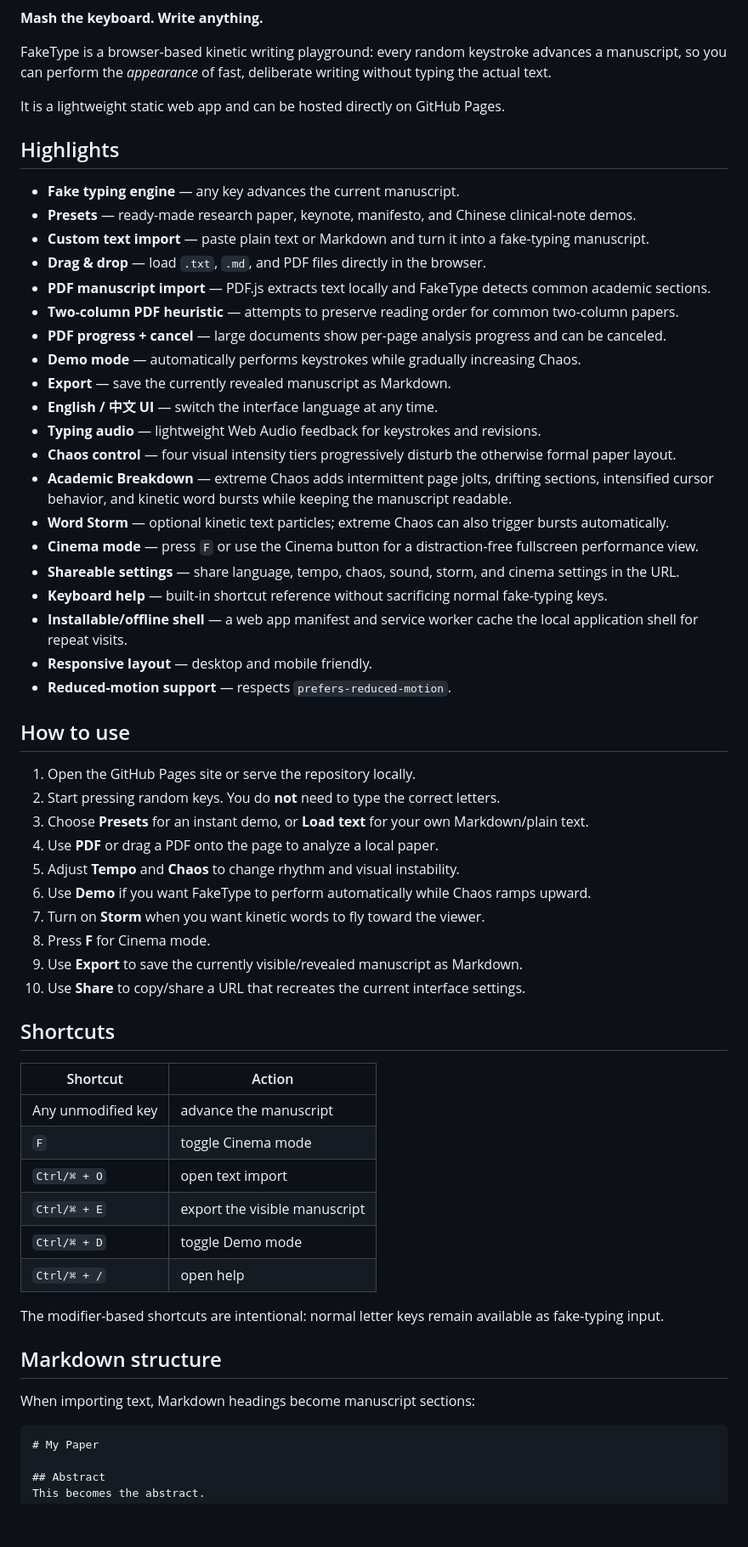
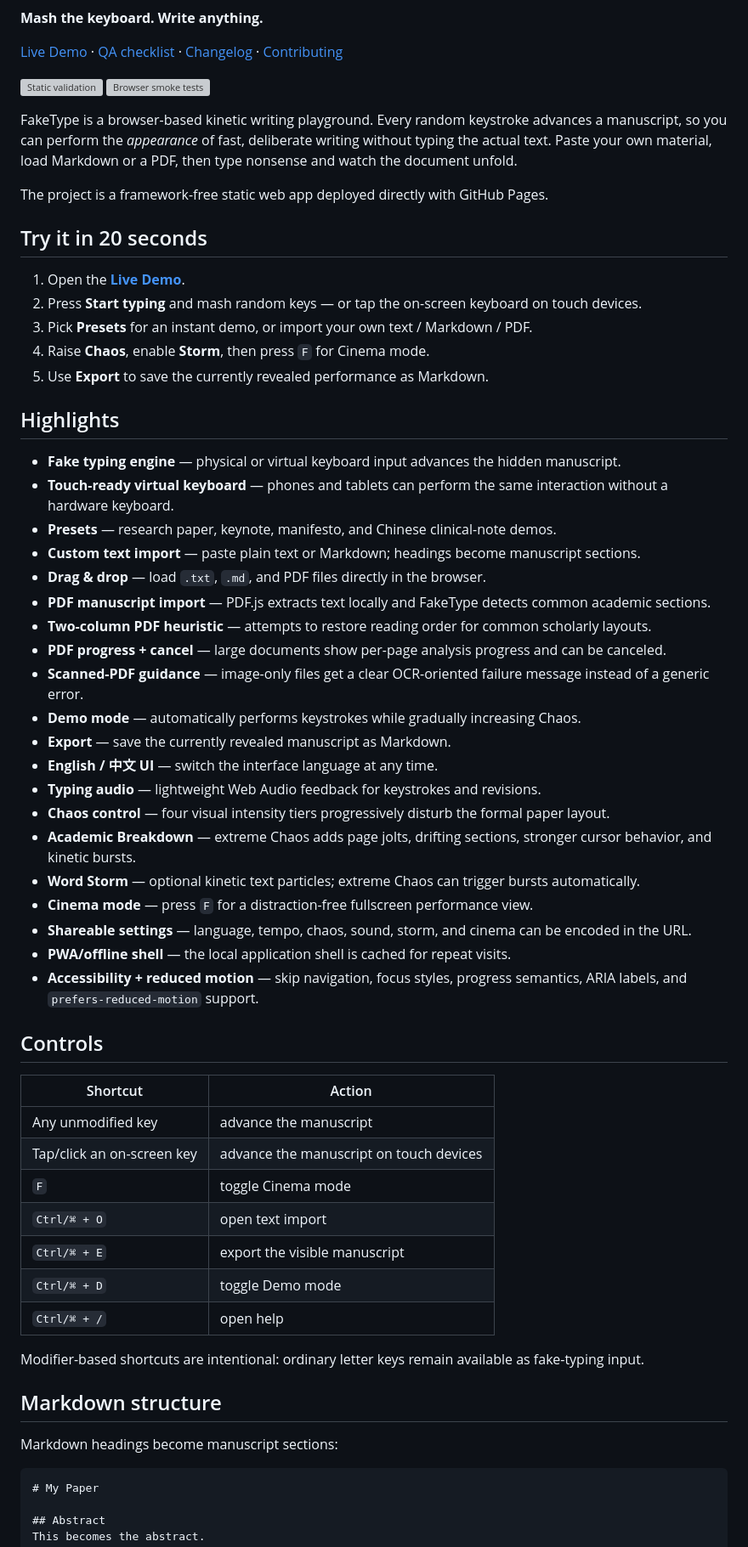
Before and after one commit to CochraneK/fake_type, a Markdown page: README.md, the part around one of its changes. Shown at 85% size. Rendered like a GitHub page; blank space fills up the shorter version; grey boxes are pictures that could not be loaded.

Commit message:
docs: turn README into release-ready project homepage

````diff
--- a/README.md
+++ b/README.md
@@ -2,62 +4,63 @@
 
 **Mash the keyboard. Write anything.**
 
-FakeType is a browser-based kinetic writing playground: every random keystroke advances a manuscript, so you can perform the *appearance* of fast, deliberate writing without typing the actual text.
+[Live Demo](https://cochranek.github.io/fake_type/) · [QA checklist](QA.md) · [Changelog](CHANGELOG.md) · [Contributing](CONTRIBUTING.md)
 
-It is a lightweight static web app and can be hosted directly on GitHub Pages.
+![Static validation](https://github.com/CochraneK/fake_type/actions/workflows/validate.yml/badge.svg)
+![Browser smoke tests](https://github.com/CochraneK/fake_type/actions/workflows/e2e.yml/badge.svg)
+
+FakeType is a browser-based kinetic writing playground. Every random keystroke advances a manuscript, so you can perform the *appearance* of fast, deliberate writing without typing the actual text. Paste your own material, load Markdown or a PDF, then type nonsense and watch the document unfold.
+
+The project is a framework-free static web app deployed directly with GitHub Pages.
+
+## Try it in 20 seconds
+
+1. Open the **[Live Demo](https://cochranek.github.io/fake_type/)**.
+2. Press **Start typing** and mash random keys — or tap the on-screen keyboard on touch devices.
+3. Pick **Presets** for an instant demo, or import your own text / Markdown / PDF.
+4. Raise **Chaos**, enable **Storm**, then press `F` for Cinema mode.
+5. Use **Export** to save the currently revealed performance as Markdown.
 
 ## Highlights
 
-- **Fake typing engine** — any key advances the current manuscript.
-- **Presets** — ready-made research paper, keynote, manifesto, and Chinese clinical-note demos.
-- **Custom text import** — paste plain text or Markdown and turn it into a fake-typing manuscript.
+- **Fake typing engine** — physical or virtual keyboard input advances the hidden manuscript.
+- **Touch-ready virtual keyboard** — phones and tablets can perform the same interaction without a hardware keyboard.
+- **Presets** — research paper, keynote, manifesto, and Chinese clinical-note demos.
+- **Custom text import** — paste plain text or Markdown; headings become manuscript sections.
 - **Drag & drop** — load `.txt`, `.md`, and PDF files directly in the browser.
 - **PDF manuscript import** — PDF.js extracts text locally and FakeType detects common academic sections.
-- **Two-column PDF heuristic** — attempts to preserve reading order for common two-column papers.
+- **Two-column PDF heuristic** — attempts to restore reading order for common scholarly layouts.
 - **PDF progress + cancel** — large documents show per-page analysis progress and can be canceled.
+- **Scanned-PDF guidance** — image-only files get a clear OCR-oriented failure message instead of a generic error.
 - **Demo mode** — automatically performs keystrokes while gradually increasing Chaos.
 - **Export** — save the currently revealed manuscript as Markdown.
 - **English / 中文 UI** — switch the interface language at any time.
 - **Typing audio** — lightweight Web Audio feedback for keystrokes and revisions.
-- **Chaos control** — four visual intensity tiers progressively disturb the otherwise formal paper layout.
-- **Academic Breakdown** — extreme Chaos adds intermittent page jolts, drifting sections, intensified cursor behavior, and kinetic word bursts while keeping the manuscript readable.
-- **Word Storm** — optional kinetic text particles; extreme Chaos can also trigger bursts automatically.
-- **Cinema mode** — press `F` or use the Cinema button for a distraction-free fullscreen performance view.
-- **Shareable settings** — share language, tempo, chaos, sound, storm, and cinema settings in the URL.
-- **Keyboard help** — built-in shortcut reference without sacrificing normal fake-typing keys.
-- **Installable/offline shell** — a web app manifest and service worker cache the local application shell for repeat visits.
-- **Responsive layout** — desktop and mobile friendly.
-- **Reduced-motion support** — respects `prefers-reduced-motion`.
+- **Chaos control** — four visual intensity tiers progressively disturb the formal paper layout.
+- **Academic Breakdown** — extreme Chaos adds page jolts, drifting sections, stronger cursor behavior, and kinetic bursts.
+- **Word Storm** — optional kinetic text particles; extreme Chaos can trigger bursts automatically.
+- **Cinema mode** — press `F` for a distraction-free fullscreen performance view.
+- **Shareable settings** — language, tempo, chaos, sound, storm, and cinema can be encoded in the URL.
+- **PWA/offline shell** — the local application shell is cached for repeat visits.
+- **Accessibility + reduced motion** — skip navigation, focus styles, progress semantics, ARIA labels, and `prefers-reduced-motion` support.
 
-## How to use
-
-1. Open the GitHub Pages site or serve the repository locally.
-2. Start pressing random keys. You do **not** need to type the correct letters.
-3. Choose **Presets** for an instant demo, or **Load text** for your own Markdown/plain text.
-4. Use **PDF** or drag a PDF onto the page to analyze a local paper.
-5. Adjust **Tempo** and **Chaos** to change rhythm and visual instability.
-6. Use **Demo** if you want FakeType to perform automatically while Chaos ramps upward.
-7. Turn on **Storm** when you want kinetic words to fly toward the viewer.
-8. Press **F** for Cinema mode.
-9. Use **Export** to save the currently visible/revealed manuscript as Markdown.
-10. Use **Share** to copy/share a URL that recreates the current interface settings.
-
-## Shortcuts
+## Controls
 
 | Shortcut | Action |
 | --- | --- |
 | Any unmodified key | advance the manuscript |
+| Tap/click an on-screen key | advance the manuscript on touch devices |
 | `F` | toggle Cinema mode |
 | `Ctrl/⌘ + O` | open text import |
 | `Ctrl/⌘ + E` | export the visible manuscript |
 | `Ctrl/⌘ + D` | toggle Demo mode |
 | `Ctrl/⌘ + /` | open help |
 
-The modifier-based shortcuts are intentional: normal letter keys remain available as fake-typing input.
+Modifier-based shortcuts are intentional: ordinary letter keys remain available as fake-typing input.
 
 ## Markdown structure
 
-When importing text, Markdown headings become manuscript sections:
+Markdown headings become manuscript sections:
 
 ```md
 # My Paper
````
Also changed, not shown: other parts of README.md (+52 -31 lines).
